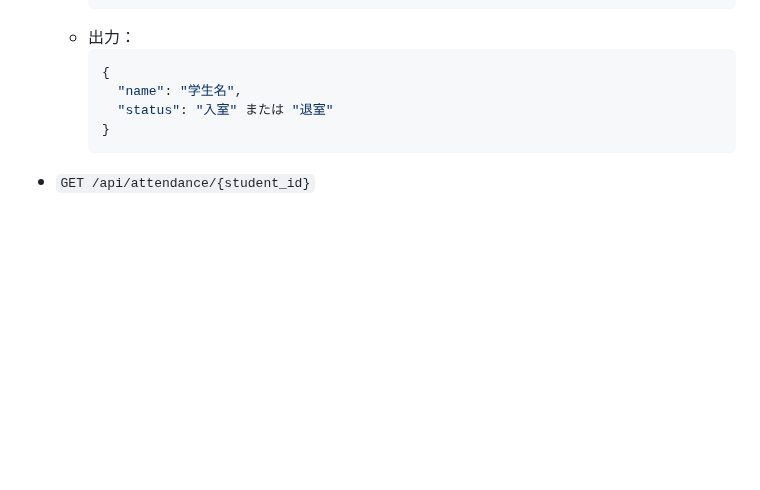
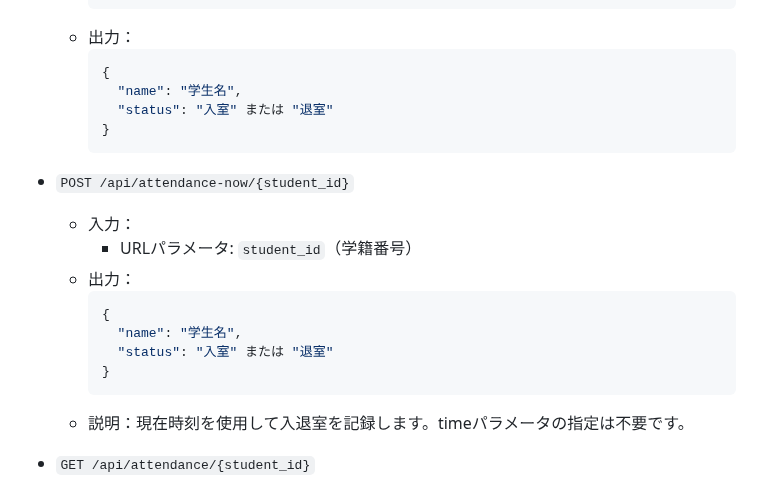
Before and after one commit to KazumasaFUJIWARA/AttendanceManager, a Markdown page: README.md, the part around one of its changes. GitHub-like rendering; blank space fills up the shorter version.

````diff
--- a/README.md
+++ b/README.md
@@ -128,6 +128,18 @@ graph TD;
     }
     ```
 
+- `POST /api/attendance-now/{student_id}`
+  - 入力：
+    - URLパラメータ: `student_id`（学籍番号）
+  - 出力：
+    ```json
+    {
+      "name": "学生名",
+      "status": "入室" または "退室"
+    }
+    ```
+  - 説明：現在時刻を使用して入退室を記録します。timeパラメータの指定は不要です。
+
 - `GET /api/attendance/{student_id}`
   - 入力：
     - `student_id`: 学籍番号
````
Also changed, not shown: other parts of README.md (+55 -13 lines).
